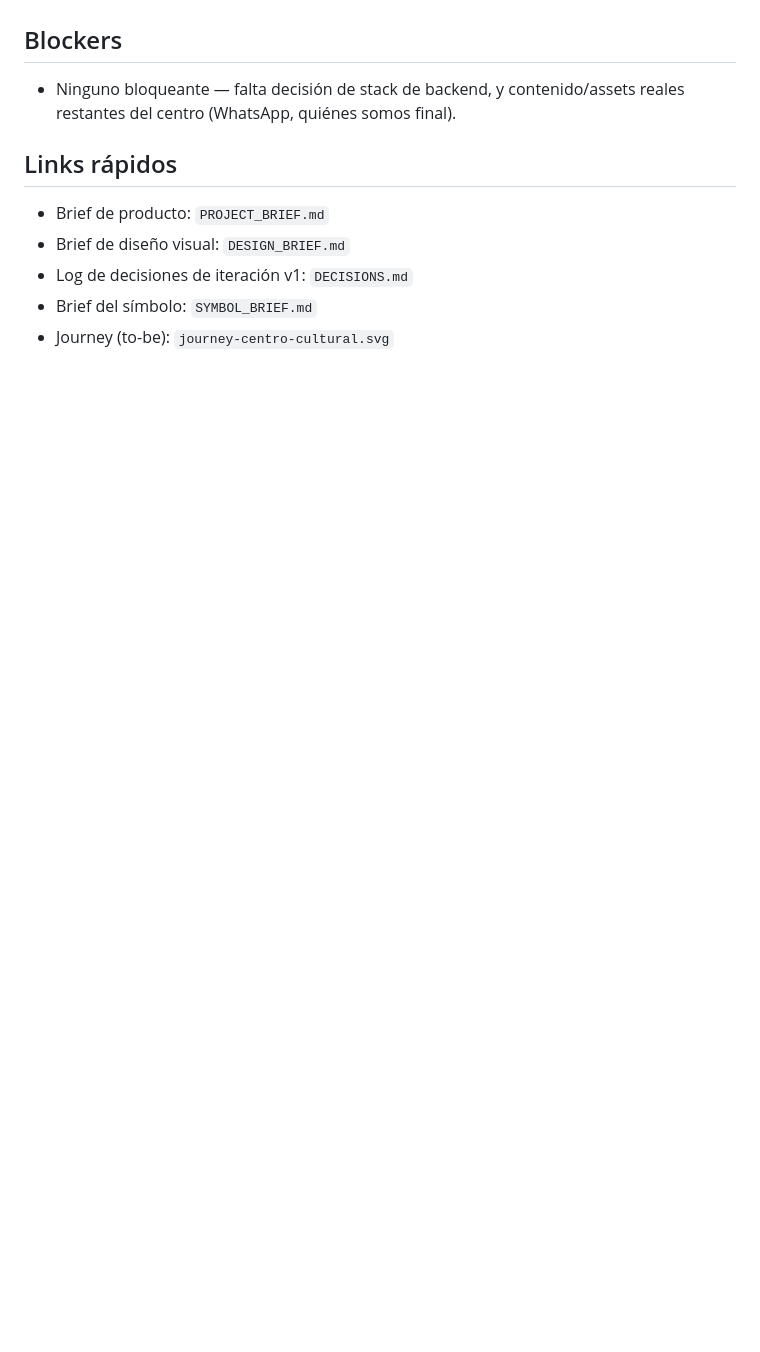
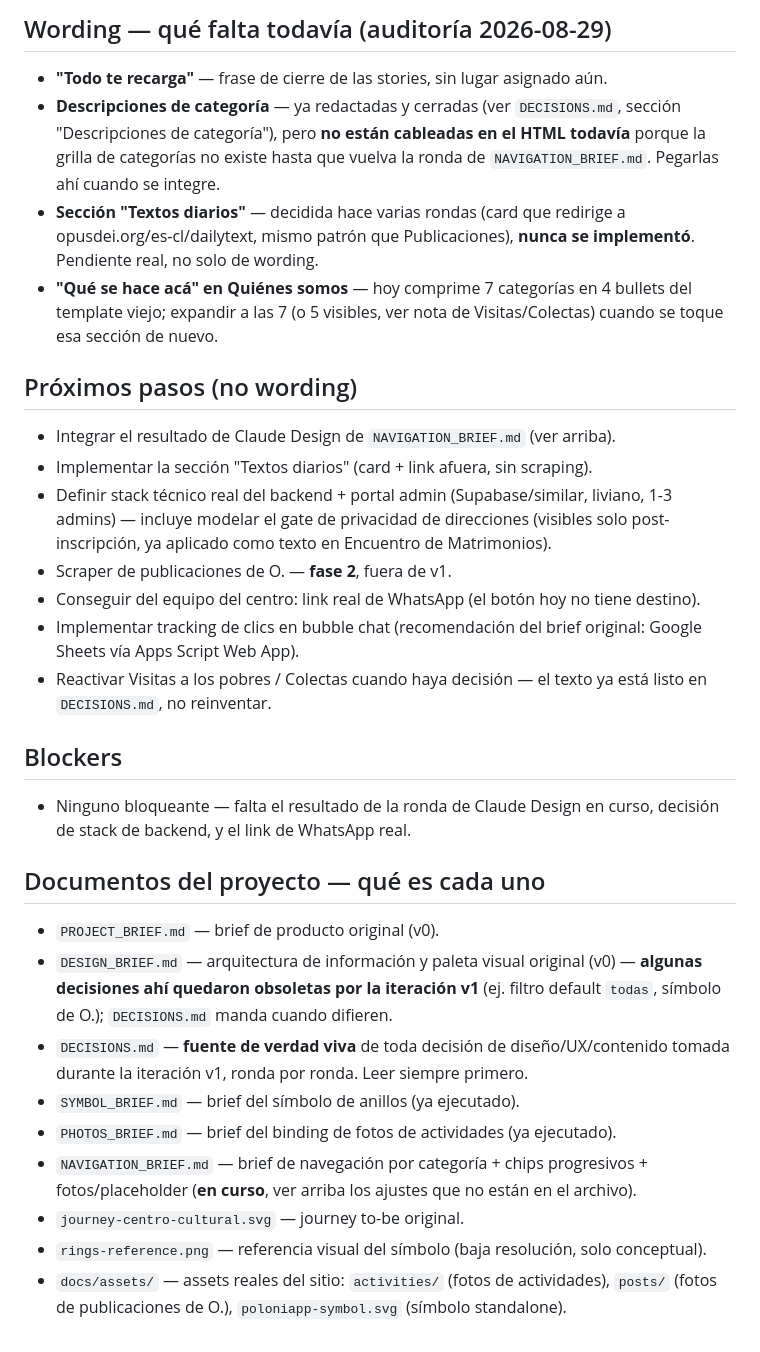
Before and after one commit to ignacio-aranguiz/poloniapp, a Markdown page: STATUS.md, the part around one of its changes. GitHub-like rendering; blank space fills up the shorter version.

```diff
--- a/STATUS.md
+++ b/STATUS.md
@@ -26,10 +32,28 @@ Web app informativa (MVP) para un centro cultural del O. — capa de identidad,
+## Wording — qué falta todavía (auditoría 2026-08-29)
+- **"Todo te recarga"** — frase de cierre de las stories, sin lugar asignado aún.
+- **Descripciones de categoría** — ya redactadas y cerradas (ver `DECISIONS.md`, sección "Descripciones de categoría"), pero **no están cableadas en el HTML todavía** porque la grilla de categorías no existe hasta que vuelva la ronda de `NAVIGATION_BRIEF.md`. Pegarlas ahí cuando se integre.
+- **Sección "Textos diarios"** — decidida hace varias rondas (card que redirige a opusdei.org/es-cl/dailytext, mismo patrón que Publicaciones), **nunca se implementó**. Pendiente real, no solo de wording.
+- **"Qué se hace acá" en Quiénes somos** — hoy comprime 7 categorías en 4 bullets del template viejo; expandir a las 7 (o 5 visibles, ver nota de Visitas/Colectas) cuando se toque esa sección de nuevo.
+
+## Próximos pasos (no wording)
+- Integrar el resultado de Claude Design de `NAVIGATION_BRIEF.md` (ver arriba).
+- Implementar la sección "Textos diarios" (card + link afuera, sin scraping).
+- Definir stack técnico real del backend + portal admin (Supabase/similar, liviano, 1-3 admins) — incluye modelar el gate de privacidad de direcciones (visibles solo post-inscripción, ya aplicado como texto en Encuentro de Matrimonios).
+- Scraper de publicaciones de O. — **fase 2**, fuera de v1.
+- Conseguir del equipo del centro: link real de WhatsApp (el botón hoy no tiene destino).
+- Implementar tracking de clics en bubble chat (recomendación del brief original: Google Sheets vía Apps Script Web App).
+- Reactivar Visitas a los pobres / Colectas cuando haya decisión — el texto ya está listo en `DECISIONS.md`, no reinventar.
 
 ## Blockers
-- Ninguno bloqueante — falta decisión de stack de backend, y contenido/assets reales restantes del centro (WhatsApp, quiénes somos final).
+- Ninguno bloqueante — falta el resultado de la ronda de Claude Design en curso, decisión de stack de backend, y el link de WhatsApp real.
 
-## Links rápidos
-- Brief de producto: `PROJECT_BRIEF.md`
-- Brief de diseño visual: `DESIGN_BRIEF.md`
-- Log de decisiones de iteración v1: `DECISIONS.md`
-- Brief del símbolo: `SYMBOL_BRIEF.md`
-- Journey (to-be): `journey-centro-cultural.svg`
+## Documentos del proyecto — qué es cada uno
+- `PROJECT_BRIEF.md` — brief de producto original (v0).
+- `DESIGN_BRIEF.md` — arquitectura de información y paleta visual original (v0) — **algunas decisiones ahí quedaron obsoletas por la iteración v1** (ej. filtro default `todas`, símbolo de O.); `DECISIONS.md` manda cuando difieren.
+- `DECISIONS.md` — **fuente de verdad viva** de toda decisión de diseño/UX/contenido tomada durante la iteración v1, ronda por ronda. Leer siempre primero.
+- `SYMBOL_BRIEF.md` — brief del símbolo de anillos (ya ejecutado).
+- `PHOTOS_BRIEF.md` — brief del binding de fotos de actividades (ya ejecutado).
+- `NAVIGATION_BRIEF.md` — brief de navegación por categoría + chips progresivos + fotos/placeholder (**en curso**, ver arriba los ajustes que no están en el archivo).
+- `journey-centro-cultural.svg` — journey to-be original.
+- `rings-reference.png` — referencia visual del símbolo (baja resolución, solo conceptual).
+- `docs/assets/` — assets reales del sitio: `activities/` (fotos de actividades), `posts/` (fotos de publicaciones de O.), `poloniapp-symbol.svg` (símbolo standalone).
```
Also changed, not shown: other parts of STATUS.md (+21 -15 lines), DECISIONS.md (+1 -0 lines).
